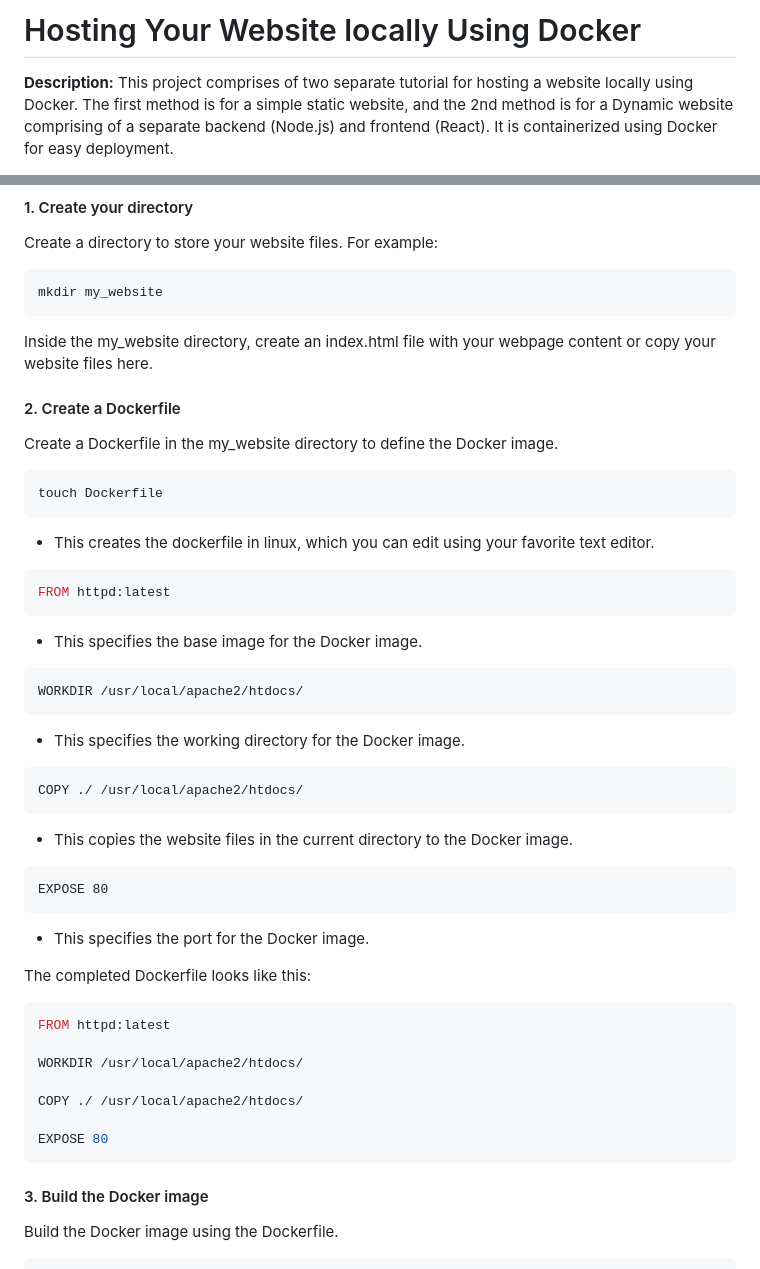
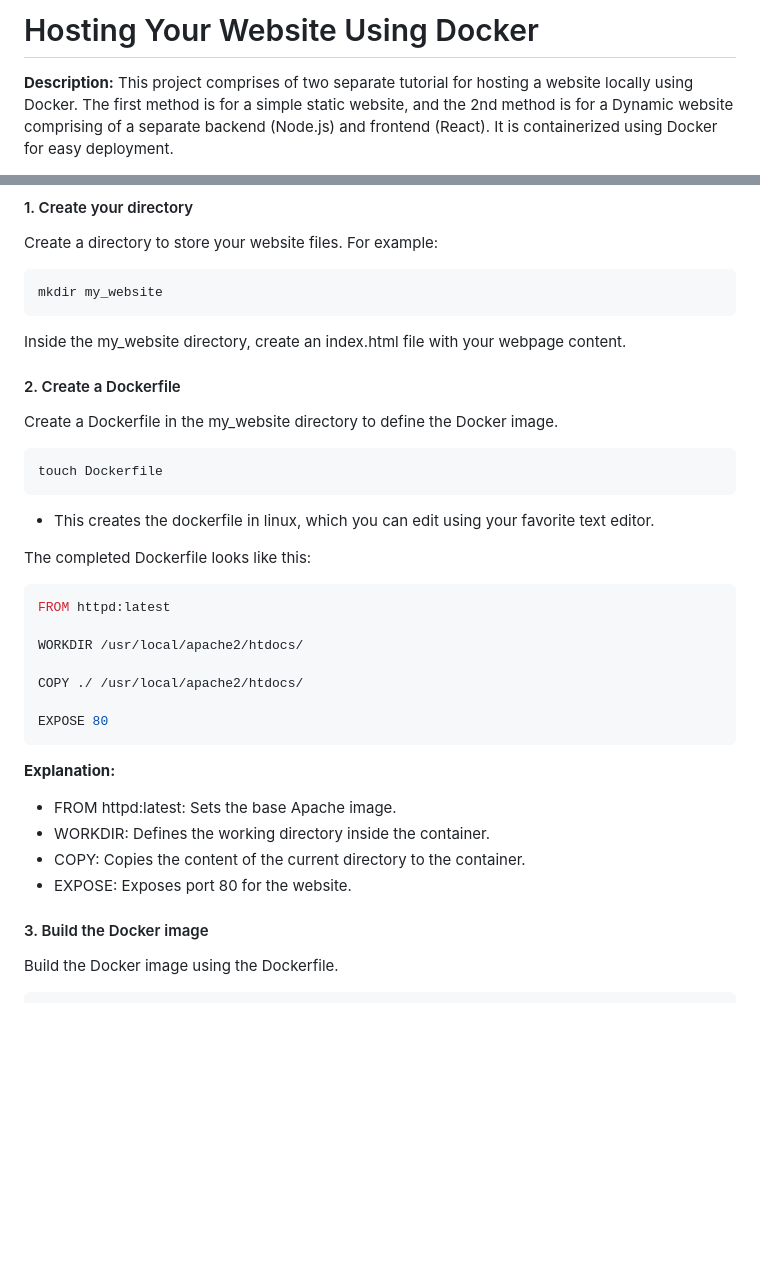
Before and after one commit to ssuvamm/dock-web, a Markdown page: README.md, 2 parts joined by grey strips. Drawn GitHub-style; blank space fills up the shorter version.

````diff
--- a/README.md
+++ b/README.md
@@ -1,4 +1,5 @@
-# Hosting Your Website locally Using Docker
+# Hosting Your Website Using Docker
+
 **Description:**
 This project comprises of two separate tutorial for hosting a website locally using Docker. The first method is for a simple static website, and the 2nd method is for a Dynamic website comprising of a separate backend (Node.js) and frontend (React). It is containerized using Docker for easy deployment.
 
@@ -19,7 +20,7 @@ Create a directory to store your website files. For example:
 mkdir my_website
 ```
 
-Inside the my_website directory, create an index.html file with your webpage content or copy your website files here.
+Inside the my_website directory, create an index.html file with your webpage content.
 
 #### 2. Create a Dockerfile
 
@@ -30,30 +31,6 @@ touch Dockerfile
 ```
 
 - This creates the dockerfile in linux, which you can edit using your favorite text editor.
-
-```bash
-FROM httpd:latest
-```
-
-- This specifies the base image for the Docker image.
-
-```
-WORKDIR /usr/local/apache2/htdocs/
-```
-
-- This specifies the working directory for the Docker image.
-
-```bash
-COPY ./ /usr/local/apache2/htdocs/
-```
-
-- This copies the website files in the current directory to the Docker image.
-
-```
-EXPOSE 80
-```
-
-- This specifies the port for the Docker image.
 
 The completed Dockerfile looks like this:
 
@@ -66,6 +43,13 @@ COPY ./ /usr/local/apache2/htdocs/
 
 EXPOSE 80
 ```
+
+**Explanation:**
+
+- FROM httpd:latest: Sets the base Apache image.
+- WORKDIR: Defines the working directory inside the container.
+- COPY: Copies the content of the current directory to the container.
+- EXPOSE: Exposes port 80 for the website.
 
 #### 3. Build the Docker image
 
````
